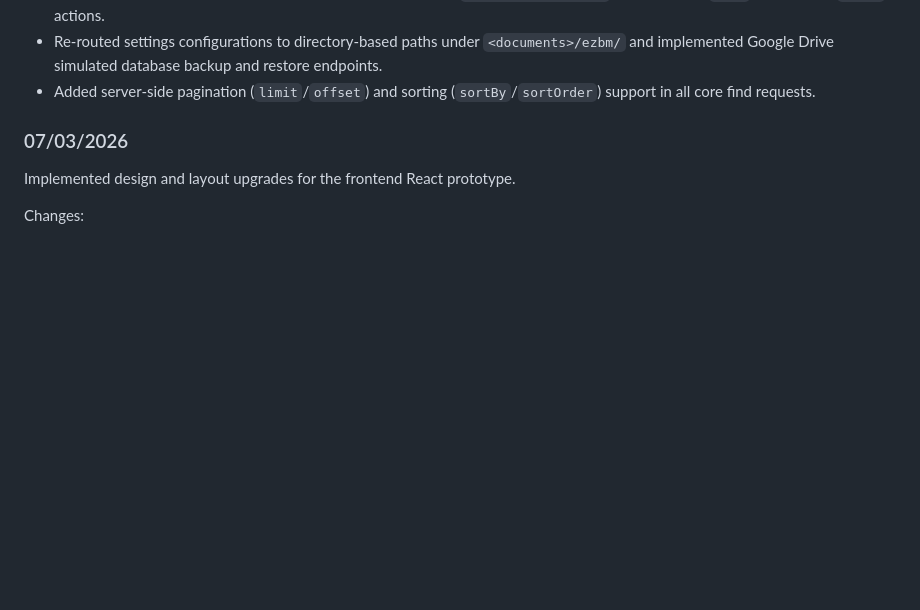
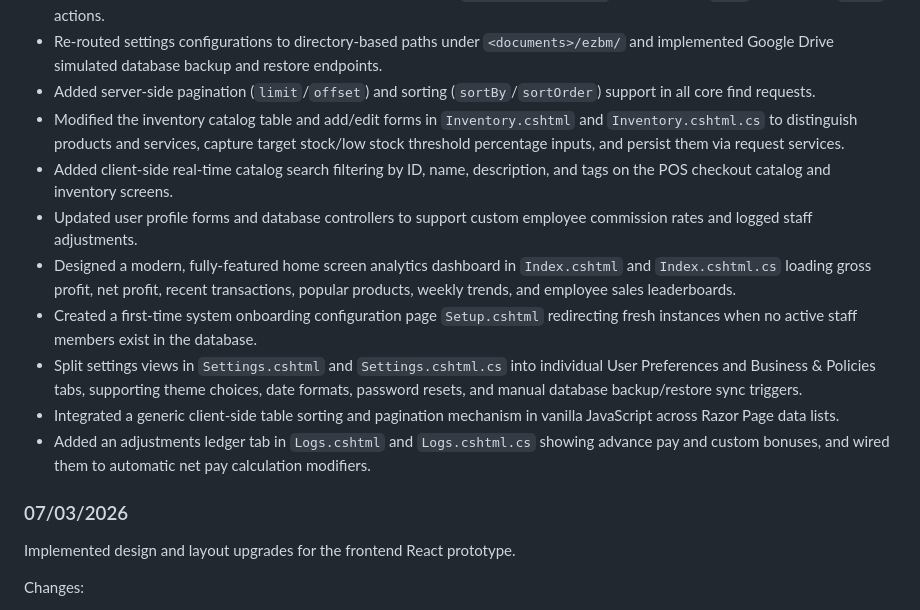
Before and after one commit to DefinitelyRus/EZBM, a Markdown page: Documentation/Changelog.md, the part around the change. Rendered like a GitHub page; blank space fills up the shorter version.

Commit message:
Update changelog for 07/05/2026 desktop client Razor Pages updates

```diff
--- a/Documentation/Changelog.md
+++ b/Documentation/Changelog.md
@@ -49,6 +49,14 @@ Changes:
 - Implemented many-to-many security role matrix resolution in `User.HasPermission` where explicit `Deny` overrides all `Allow` actions.
 - Re-routed settings configurations to directory-based paths under `<documents>/ezbm/` and implemented Google Drive simulated database backup and restore endpoints.
 - Added server-side pagination (`limit`/`offset`) and sorting (`sortBy`/`sortOrder`) support in all core find requests.
+- Modified the inventory catalog table and add/edit forms in `Inventory.cshtml` and `Inventory.cshtml.cs` to distinguish products and services, capture target stock/low stock threshold percentage inputs, and persist them via request services.
+- Added client-side real-time catalog search filtering by ID, name, description, and tags on the POS checkout catalog and inventory screens.
+- Updated user profile forms and database controllers to support custom employee commission rates and logged staff adjustments.
+- Designed a modern, fully-featured home screen analytics dashboard in `Index.cshtml` and `Index.cshtml.cs` loading gross profit, net profit, recent transactions, popular products, weekly trends, and employee sales leaderboards.
+- Created a first-time system onboarding configuration page `Setup.cshtml` redirecting fresh instances when no active staff members exist in the database.
+- Split settings views in `Settings.cshtml` and `Settings.cshtml.cs` into individual User Preferences and Business & Policies tabs, supporting theme choices, date formats, password resets, and manual database backup/restore sync triggers.
+- Integrated a generic client-side table sorting and pagination mechanism in vanilla JavaScript across Razor Page data lists.
+- Added an adjustments ledger tab in `Logs.cshtml` and `Logs.cshtml.cs` showing advance pay and custom bonuses, and wired them to automatic net pay calculation modifiers.
 
 ### 07/03/2026
 
```
